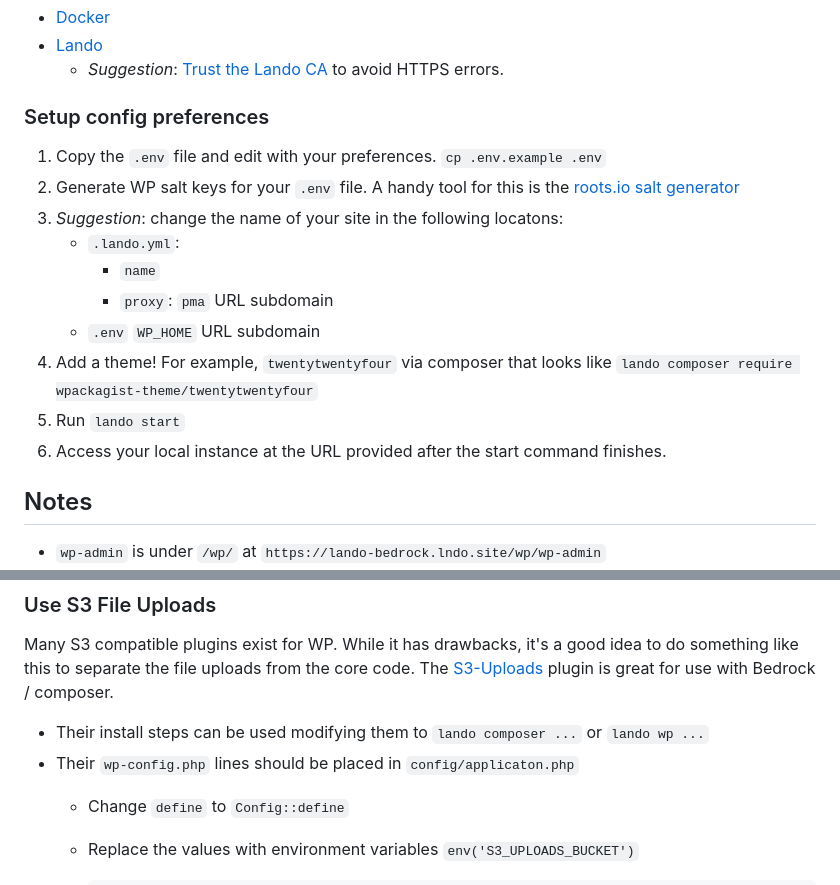
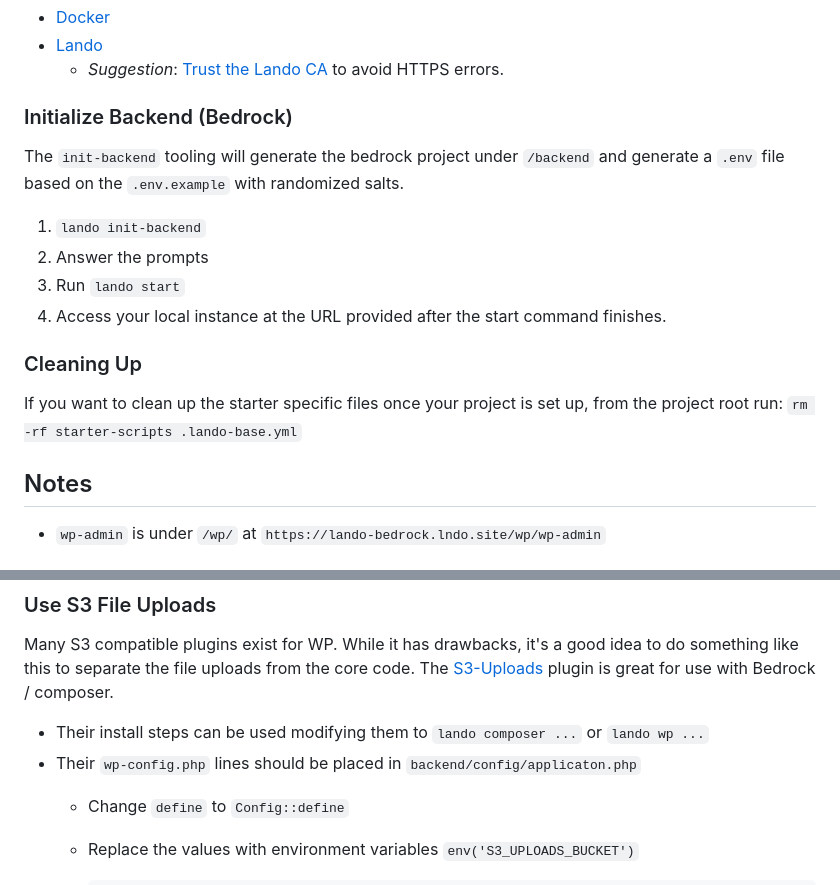
Before and after one commit to revoltmedia/lando-bedrock-nextjs-starter, a Markdown page: README.md, 2 parts joined by grey strips. Rendered like a GitHub page.

Commit message:
Update README setup steps for Bedrock

````diff
--- a/README.md
+++ b/README.md
@@ -10,19 +10,19 @@ A starter with Lando & Bedrock configured to work together.
  * [Lando](https://docs.lando.dev/getting-started/)
    * _Suggestion_: [Trust the Lando CA](https://docs.lando.dev/core/v3/security.html#trusting-the-ca) to avoid HTTPS errors.
 
-### Setup config preferences
+### Initialize Backend (Bedrock)
 
- 1. Copy the `.env` file and edit with your preferences.
-    `cp .env.example .env`
- 2. Generate WP salt keys for your `.env` file. A handy tool for this is the [roots.io salt generator](https://roots.io/salts.html)
- 3. _Suggestion_: change the name of your site in the following locatons:
-    * `.lando.yml`:
-      * `name`
-      * `proxy`: `pma` URL subdomain
-    * `.env` `WP_HOME` URL subdomain
- 4. Add a theme! For example, `twentytwentyfour` via composer that looks like `lando composer require wpackagist-theme/twentytwentyfour`
- 5. Run `lando start`
- 6. Access your local instance at the URL provided after the start command finishes.
+The `init-backend` tooling will generate the bedrock project under `/backend` and generate a `.env` file based on the `.env.example` with randomized salts.
+
+ 1. `lando init-backend`
+ 2. Answer the prompts
+ 3. Run `lando start`
+ 4. Access your local instance at the URL provided after the start command finishes.
+
+### Cleaning Up
+
+If you want to clean up the starter specific files once your project is set up,
+from the project root run: `rm -rf starter-scripts .lando-base.yml`
 
  ## Notes
 
@@ -48,7 +48,7 @@ A starter with Lando & Bedrock configured to work together.
 Many S3 compatible plugins exist for WP. While it has drawbacks, it's a good idea to do something like this to separate the file uploads from the core code. The [S3-Uploads](https://github.com/humanmade/S3-Uploads) plugin is great for use with Bedrock / composer.
 
   * Their install steps can be used modifying them to `lando composer ...` or `lando wp ...`
-  * Their `wp-config.php` lines should be placed in `config/applicaton.php`
+  * Their `wp-config.php` lines should be placed in `backend/config/applicaton.php`
     * Change `define` to `Config::define`
     * Replace the values with environment variables `env('S3_UPLOADS_BUCKET')`
       ```
````
